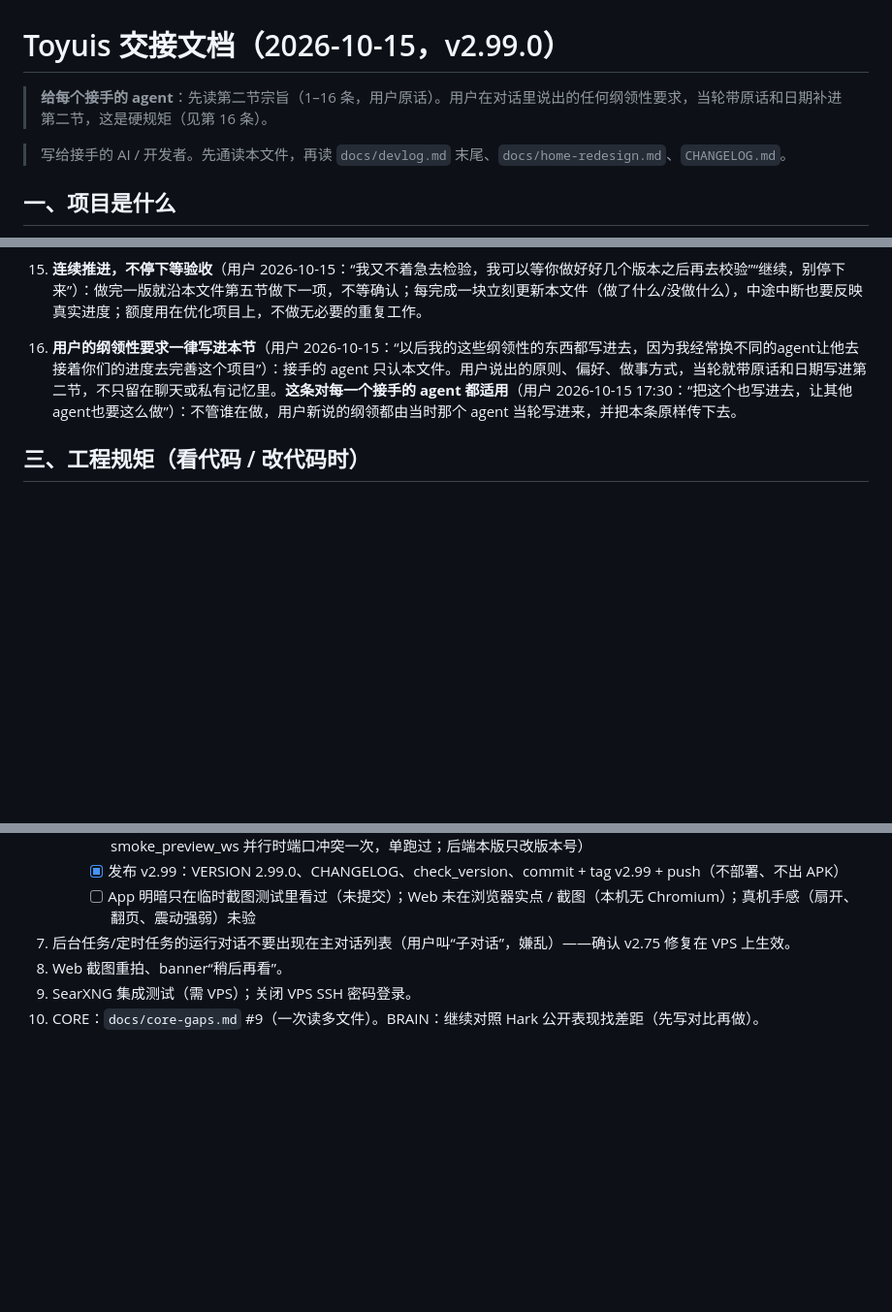
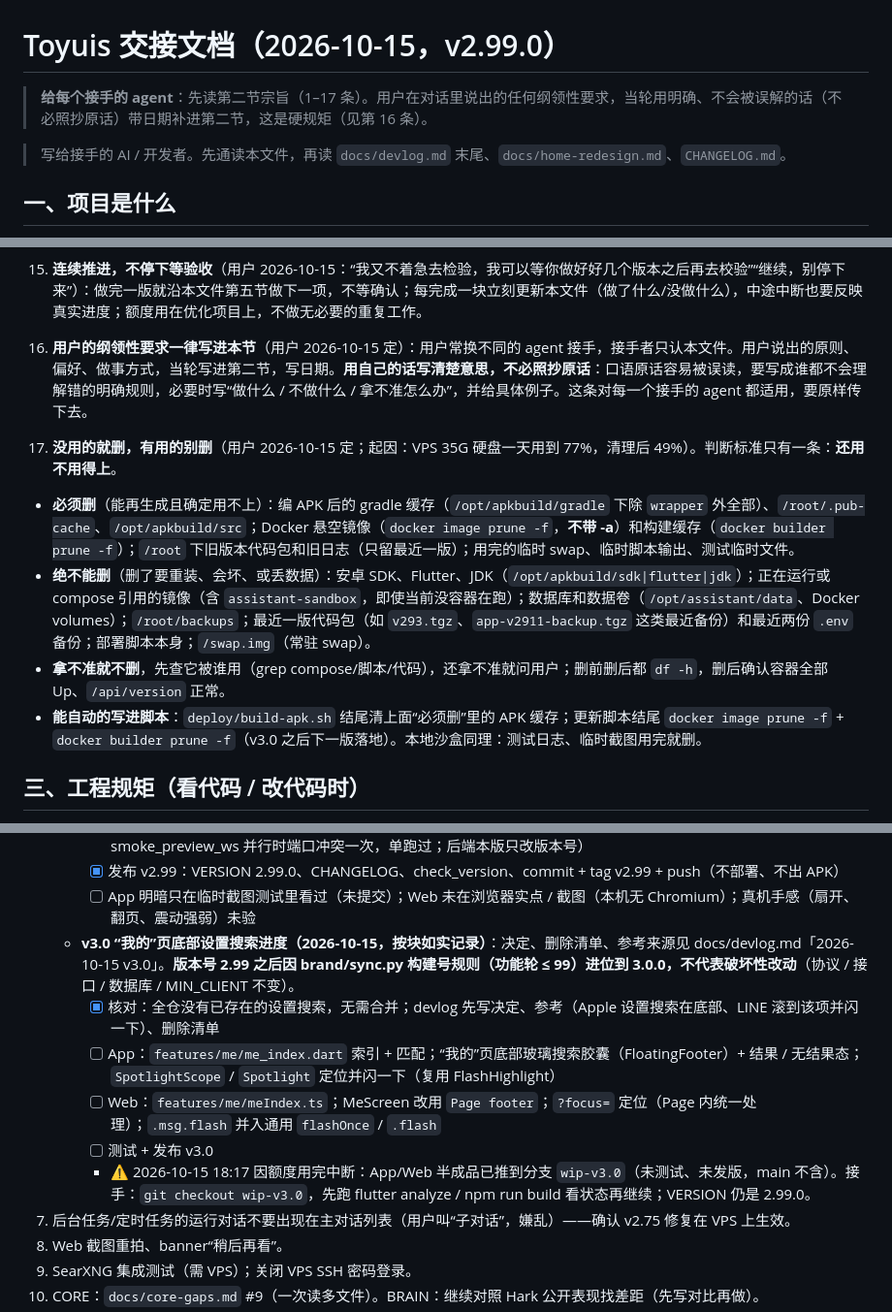
Before and after one commit to keliangtony8-commits/hark-again, a Markdown page: HANDOFF.md, 3 parts joined by grey strips. Shown at 97% size. Drawn GitHub-style; blank space fills up the shorter version.

Commit message:
HANDOFF: 第二节第 16/17 条（纲领写清楚不必照抄原话；没用的删有用的别删）、VPS 清理记录、v3.0 中断进度（半成品在分支 wip-v3.0）

```diff
--- a/HANDOFF.md
+++ b/HANDOFF.md
@@ -1,6 +1,6 @@
 # Toyuis 交接文档（2026-10-15，v2.99.0）
 
-> **给每个接手的 agent**：先读第二节宗旨（1–16 条，用户原话）。用户在对话里说出的任何纲领性要求，当轮带原话和日期补进第二节，这是硬规矩（见第 16 条）。
+> **给每个接手的 agent**：先读第二节宗旨（1–17 条）。用户在对话里说出的任何纲领性要求，当轮用明确、不会被误解的话（不必照抄原话）带日期补进第二节，这是硬规矩（见第 16 条）。
 
 
 > 写给接手的 AI / 开发者。先通读本文件，再读 `docs/devlog.md` 末尾、`docs/home-redesign.md`、`CHANGELOG.md`。
@@ -30,7 +30,13 @@
 
 14. **不会就找办法，不硬猜**（用户 2026-10-15 17:28：“自己不会的话可以去找可以参考或者相关skills，反正有办法”）：拿不准的交互/实现，先找相关技能，再查官方文档、成熟开源实现、设计规范（Material / Apple HIG / Hark 表现），借鉴后按本项目 token 与组件自己实现，参考来源记进 devlog。
 15. **连续推进，不停下等验收**（用户 2026-10-15：“我又不着急去检验，我可以等你做好好几个版本之后再去校验”“继续，别停下来”）：做完一版就沿本文件第五节做下一项，不等确认；每完成一块立刻更新本文件（做了什么/没做什么），中途中断也要反映真实进度；额度用在优化项目上，不做无必要的重复工作。
-16. **用户的纲领性要求一律写进本节**（用户 2026-10-15：“以后我的这些纲领性的东西都写进去，因为我经常换不同的agent让他去接着你们的进度去完善这个项目”）：接手的 agent 只认本文件。用户说出的原则、偏好、做事方式，当轮就带原话和日期写进第二节，不只留在聊天或私有记忆里。**这条对每一个接手的 agent 都适用**（用户 2026-10-15 17:30：“把这个也写进去，让其他agent也要这么做”）：不管谁在做，用户新说的纲领都由当时那个 agent 当轮写进来，并把本条原样传下去。
+16. **用户的纲领性要求一律写进本节**（用户 2026-10-15 定）：用户常换不同的 agent 接手，接手者只认本文件。用户说出的原则、偏好、做事方式，当轮写进第二节，写日期。**用自己的话写清楚意思，不必照抄原话**：口语原话容易被误读，要写成谁都不会理解错的明确规则，必要时写“做什么 / 不做什么 / 拿不准怎么办”，并给具体例子。这条对每一个接手的 agent 都适用，要原样传下去。
+
+17. **没用的就删，有用的别删**（用户 2026-10-15 定；起因：VPS 35G 硬盘一天用到 77%，清理后 49%）。判断标准只有一条：**还用不用得上**。
+   - **必须删**（能再生成且确定用不上）：编 APK 后的 gradle 缓存（`/opt/apkbuild/gradle` 下除 `wrapper` 外全部）、`/root/.pub-cache`、`/opt/apkbuild/src`；Docker 悬空镜像（`docker image prune -f`，**不带 -a**）和构建缓存（`docker builder prune -f`）；`/root` 下旧版本代码包和旧日志（只留最近一版）；用完的临时 swap、临时脚本输出、测试临时文件。
+   - **绝不能删**（删了要重装、会坏、或丢数据）：安卓 SDK、Flutter、JDK（`/opt/apkbuild/sdk|flutter|jdk`）；正在运行或 compose 引用的镜像（含 `assistant-sandbox`，即使当前没容器在跑）；数据库和数据卷（`/opt/assistant/data`、Docker volumes）；`/root/backups`；最近一版代码包（如 `v293.tgz`、`app-v2911-backup.tgz` 这类最近备份）和最近两份 `.env` 备份；部署脚本本身；`/swap.img`（常驻 swap）。
+   - **拿不准就不删**，先查它被谁用（grep compose/脚本/代码），还拿不准就问用户；删前删后都 `df -h`，删后确认容器全部 Up、`/api/version` 正常。
+   - **能自动的写进脚本**：`deploy/build-apk.sh` 结尾清上面“必须删”里的 APK 缓存；更新脚本结尾 `docker image prune -f` + `docker builder prune -f`（v3.0 之后下一版落地）。本地沙盒同理：测试日志、临时截图用完就删。
 
 ## 三、工程规矩（看代码 / 改代码时）
 - **【部署 / APK 规则，用户 2026-10-15 13:03】不要每个版本都部署 VPS、编 APK。连续做多个版本只提交 + tag + push；只有用户说“更新服务器”才部署，APK 只在用户要时才编。**
@@ -129,6 +136,12 @@
      - [x] 测试：flutter analyze 0、flutter test 682 过 8 跳过（新增 haptics_test 3 例、content_blocks 图片一摞 2 例含双击放大锁翻页）、npm run build 过（架构守卫 217 文件）、后端 smoke 202/202（不含 smoke_stepfun；smoke_preview_ws 并行时端口冲突一次，单跑过；后端本版只改版本号）
      - [x] 发布 v2.99：VERSION 2.99.0、CHANGELOG、check_version、commit + tag v2.99 + push（不部署、不出 APK）
      - [ ] App 明暗只在临时截图测试里看过（未提交）；Web 未在浏览器实点 / 截图（本机无 Chromium）；真机手感（扇开、翻页、震动强弱）未验
+   - **v3.0 “我的”页底部设置搜索进度（2026-10-15，按块如实记录）**：决定、删除清单、参考来源见 docs/devlog.md「2026-10-15 v3.0」。**版本号 2.99 之后因 brand/sync.py 构建号规则（功能轮 ≤ 99）进位到 3.0.0，不代表破坏性改动**（协议 / 接口 / 数据库 / MIN_CLIENT 不变）。
+     - [x] 核对：全仓没有已存在的设置搜索，无需合并；devlog 先写决定、参考（Apple 设置搜索在底部、LINE 滚到该项并闪一下）、删除清单
+     - [ ] App：`features/me/me_index.dart` 索引 + 匹配；“我的”页底部玻璃搜索胶囊（FloatingFooter）+ 结果 / 无结果态；`SpotlightScope` / `Spotlight` 定位并闪一下（复用 FlashHighlight）
+     - [ ] Web：`features/me/meIndex.ts`；MeScreen 改用 `Page footer`；`?focus=` 定位（Page 内统一处理）；`.msg.flash` 并入通用 `flashOnce` / `.flash`
+     - [ ] 测试 + 发布 v3.0
+     - ⚠️ 2026-10-15 18:17 因额度用完中断：App/Web 半成品已推到分支 `wip-v3.0`（未测试、未发版，main 不含）。接手：`git checkout wip-v3.0`，先跑 flutter analyze / npm run build 看状态再继续；VERSION 仍是 2.99.0。
 7. 后台任务/定时任务的运行对话不要出现在主对话列表（用户叫“子对话”，嫌乱）——确认 v2.75 修复在 VPS 上生效。
 8. Web 截图重拍、banner“稍后再看”。
 9. SearXNG 集成测试（需 VPS）；关闭 VPS SSH 密码登录。
```
Also changed, not shown: other parts of HANDOFF.md (+1 -0 lines).
